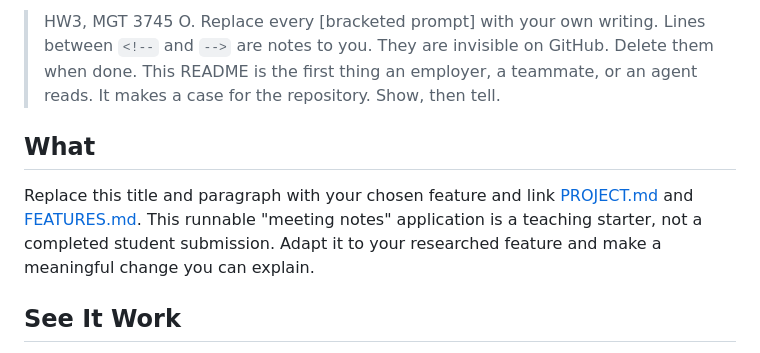
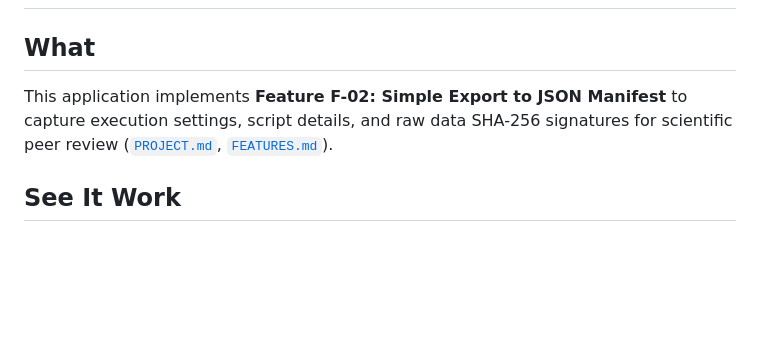
Before and after one commit to Kcornett533/mgt3745-hw3, a Markdown page: README.md, the part around one of its changes. Drawn GitHub-style; blank space fills up the shorter version.

```diff
--- a/README.md
+++ b/README.md
@@ -6,12 +3,8 @@
 
-> HW3, MGT 3745 O. Replace every [bracketed prompt] with your own writing.
-> Lines between `<!--` and `-->` are notes to you. They are invisible on GitHub. Delete them when done.
-> This README is the first thing an employer, a teammate, or an agent reads. It makes
-> a case for the repository. Show, then tell.
 
 ## What
 
-Replace this title and paragraph with your chosen feature and link [PROJECT.md](context/PROJECT.md) and [FEATURES.md](context/FEATURES.md). This runnable "meeting notes" application is a teaching starter, not a completed student submission. Adapt it to your researched feature and make a meaningful change you can explain.
+This application implements **Feature F-02: Simple Export to JSON Manifest** to capture execution settings, script details, and raw data SHA-256 signatures for scientific peer review ([`PROJECT.md`](context/PROJECT.md), [`FEATURES.md`](context/FEATURES.md)).
 
 ## See It Work
 
```
Also changed, not shown: other parts of README.md (+0 -3 lines).
